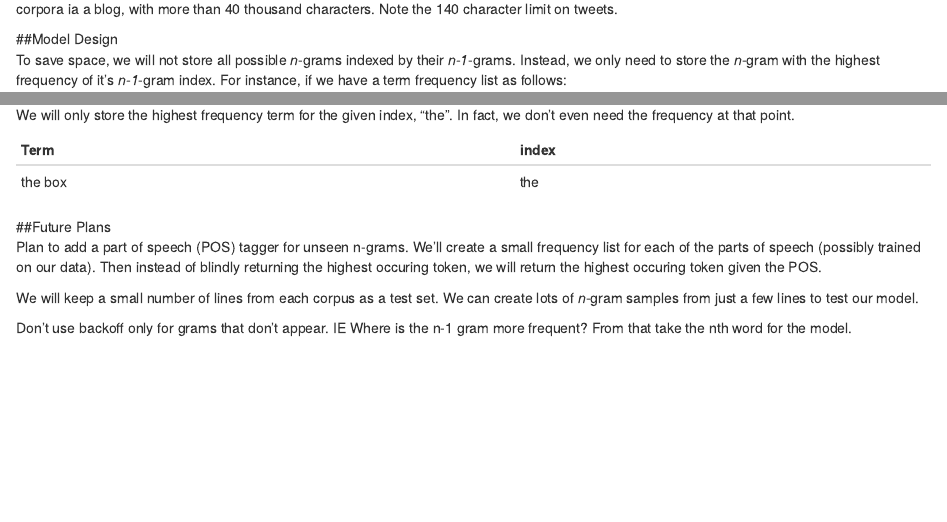
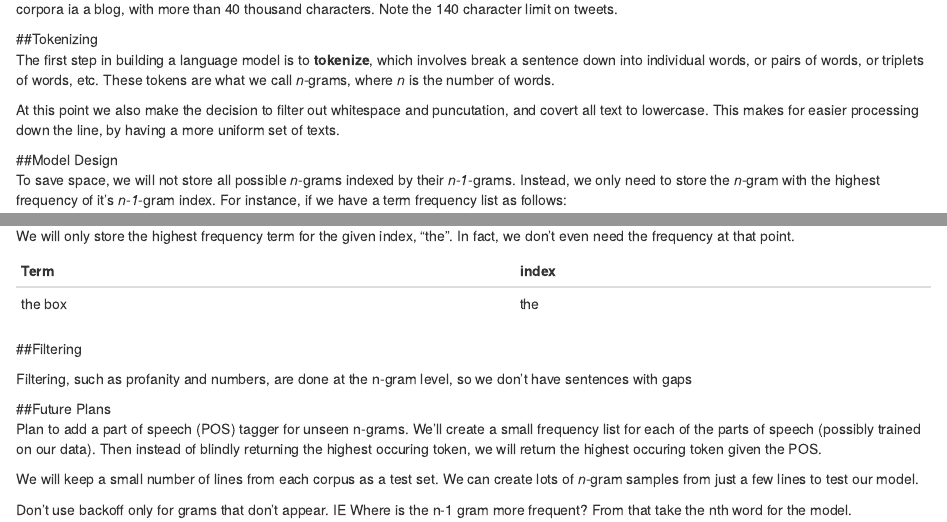
Before and after one commit to jwillage/nlp, an R Markdown document (Milestone.Rmd): the page in a window 1100 px wide, from 340 px down, and a second part further down, joined at a grey line. Rendered offline with R 4.5, knitr and Pandoc, with nearby package versions; some code elsewhere in the file could not run offline.

```diff
--- a/Milestone.Rmd
+++ b/Milestone.Rmd
@@ -32,7 +32,14 @@
 very long texts. The longest text in our corpora ia a blog, with more than 40 thousand characters.
 Note the 140 character limit on tweets.
 
+##Tokenizing
+The first step in building a language model is to **tokenize**, which involves break a sentence
+down into individual words, or pairs of words, or triplets of words, etc. These tokens are what we
+call *n*-grams, where *n* is the number of words.
 
+At this point we also make the decision to filter out whitespace and puncutation, and covert all
+text to lowercase. This makes for easier processing down the line, by having a more uniform set of
+texts.
 
 ##Model Design
 To save space, we will not store all possible *n*-grams indexed by their *n-1*-grams. Instead, we
@@ -54,6 +61,11 @@
 the box  the
 
 
+##Filtering
+
+Filtering, such as profanity and numbers, are done at the n-gram level, so we don't have sentences
+with gaps
+
 
 ##Future Plans
 Plan to add a part of speech (POS) tagger for unseen n-grams. We'll create a small frequency list
```
